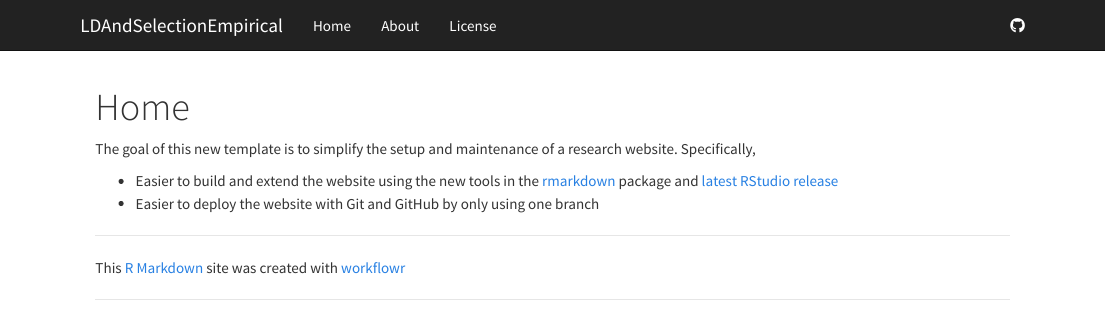
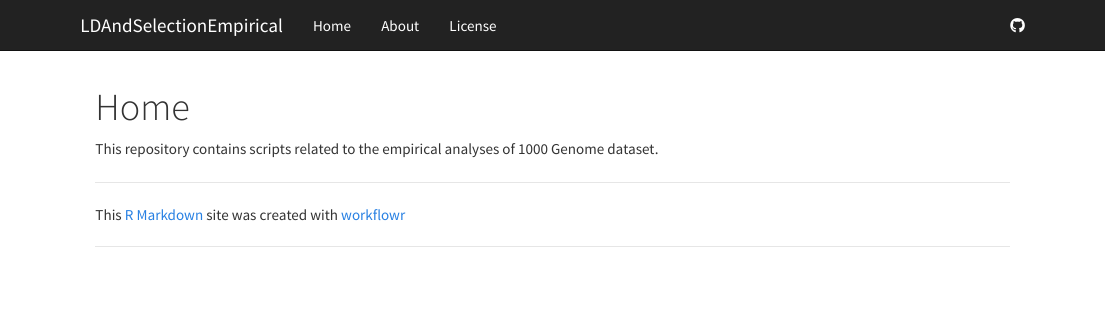
Before and after one commit to JesseGarcia562/LD1000Genomes, an R Markdown document (analysis/index.Rmd): the page in a window 1100 px wide, from its top. Rendered offline with R 4.5, knitr and Pandoc, with nearby package versions.

Commit message:
wflow_commit(all = TRUE)

```diff
--- a/analysis/index.Rmd
+++ b/analysis/index.Rmd
@@ -5,11 +5,8 @@ output:
     toc: false
 ---
 
-The goal of this new template is to simplify the setup and maintenance of a research website.
-Specifically,
+This repository contains scripts related to the empirical analyses of 1000 Genome dataset.
 
-*  Easier to build and extend the website using the new tools in the [rmarkdown][] package and [latest RStudio release][rstudio]
-*  Easier to deploy the website with Git and GitHub by only using one branch
 
 [rmarkdown]: http://rmarkdown.rstudio.com/rmarkdown_websites.htm
 [rstudio]: https://www.rstudio.com/products/rstudio/download/preview/
```
Also changed, not shown: analysis/about.Rmd (+1 -1 lines).
